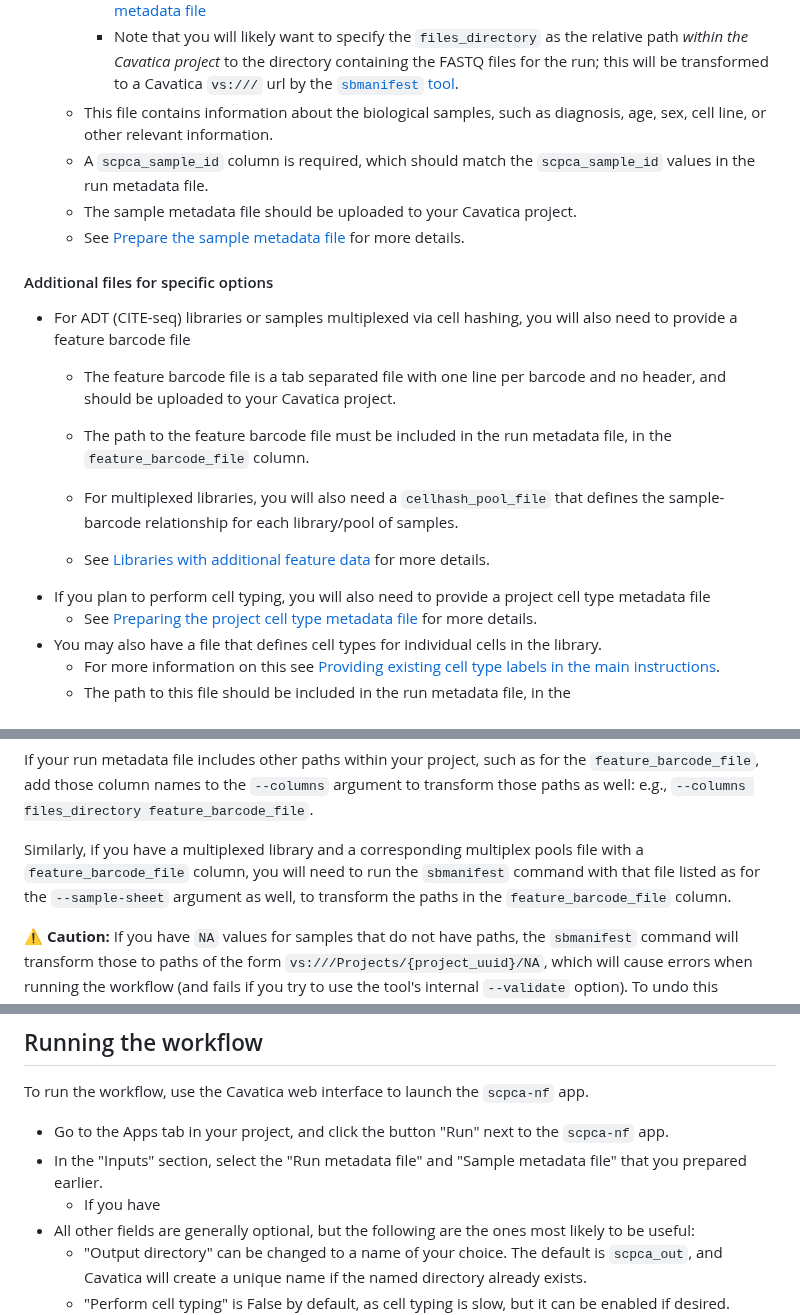
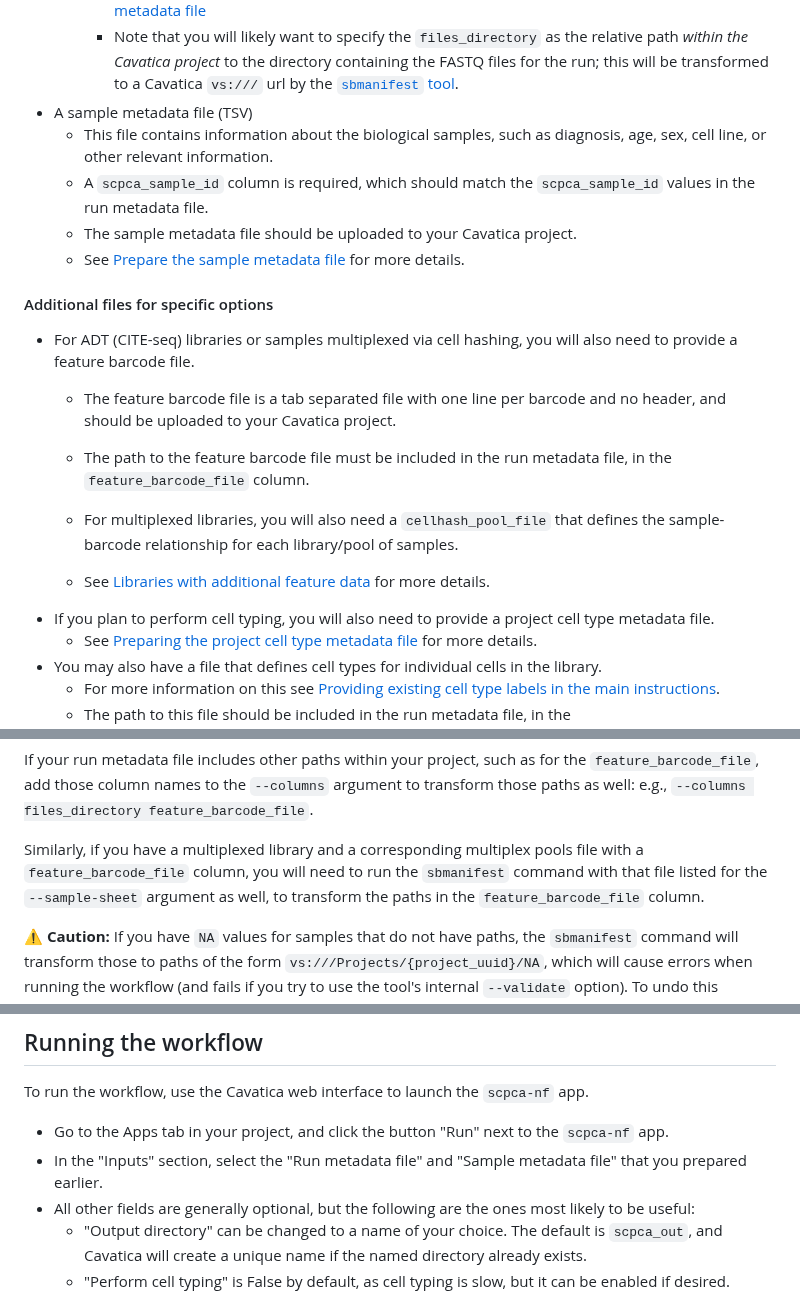
Before and after one commit to AlexsLemonade/scpca-nf, a Markdown page: cavatica-instructions.md, 3 parts joined by grey strips. Rendered like a GitHub page.

Commit message:
Apply suggestions from code review
Co-authored-by: Ally Hawkins <54039191+allyhawkins@users.noreply.github.com>

```diff
--- a/cavatica-instructions.md
+++ b/cavatica-instructions.md
@@ -44,6 +44,7 @@ For more detailed information about formatting, you should refer to [the main in
     - Required columns are: `scpca_run_id`, `scpca_library_id`, `scpca_sample_id`, `scpca_project_id`, `technology`, `assay_ontology_term_id`, `seq_unit`, `sample_reference`, and `files_directory`.
     - For a complete listing of the column requirements and contents see [Prepare the sample metadata file](external-instructions.md#prepare-the-run-metadata-file)
     - Note that you will likely want to specify the `files_directory` as the relative path _within the Cavatica project_ to the directory containing the FASTQ files for the run; this will be transformed to a Cavatica `vs:///` url by the [`sbmanifest` tool](#adding-cavatica-paths-to-metadata-files).
+- A sample metadata file (TSV)
   - This file contains information about the biological samples, such as diagnosis, age, sex, cell line, or other relevant information.
   - A `scpca_sample_id` column is required, which should match the `scpca_sample_id` values in the run metadata file.
   - The sample metadata file should be uploaded to your Cavatica project.
@@ -51,13 +52,13 @@ For more detailed information about formatting, you should refer to [the main in
 
 #### Additional files for specific options
 
-- For ADT (CITE-seq) libraries or samples multiplexed via cell hashing, you will also need to provide a feature barcode file
+- For ADT (CITE-seq) libraries or samples multiplexed via cell hashing, you will also need to provide a feature barcode file.
   - The feature barcode file is a tab separated file with one line per barcode and no header, and should be uploaded to your Cavatica project.
   - The path to the feature barcode file must be included in the run metadata file, in the `feature_barcode_file` column.
   - For multiplexed libraries, you will also need a `cellhash_pool_file` that defines the sample-barcode relationship for each library/pool of samples.
 
   - See [Libraries with additional feature data](https://github.com/AlexsLemonade/scpca-nf/blob/main/external-instructions.md#libraries-with-additional-feature-data-adt-or-cellhash) for more details.
-- If you plan to perform cell typing, you will also need to provide a project cell type metadata file
+- If you plan to perform cell typing, you will also need to provide a project cell type metadata file.
   - See [Preparing the project cell type metadata file](external-instructions.md#preparing-the-project-cell-type-metadata-file) for more details.
 - You may also have a file that defines cell types for individual cells in the library.
   - For more information on this see [Providing existing cell type labels in the main instructions](external-instructions.md#providing-existing-cell-type-labels).
@@ -82,7 +83,7 @@ sbmanifest \
 
 If your run metadata file includes other paths within your project, such as for the `feature_barcode_file`, add those column names to the `--columns` argument to transform those paths as well: e.g., `--columns files_directory feature_barcode_file`.
 
-Similarly, if you have a multiplexed library and a corresponding multiplex pools file with a `feature_barcode_file` column, you will need to run the `sbmanifest` command with that file listed as for the `--sample-sheet` argument as well, to transform the paths in the `feature_barcode_file` column.
+Similarly, if you have a multiplexed library and a corresponding multiplex pools file with a `feature_barcode_file` column, you will need to run the `sbmanifest` command with that file listed for the `--sample-sheet` argument as well, to transform the paths in the `feature_barcode_file` column.
 
 **⚠️ Caution:** If you have `NA` values for samples that do not have paths, the `sbmanifest` command will transform those to paths of the form `vs:///Projects/{project_uuid}/NA`, which will cause errors when running the workflow (and fails if you try to use the tool's internal `--validate` option).
 To undo this modification, you can use a command like the following to replace those paths with `NA` in the output file:
@@ -100,7 +101,6 @@ To run the workflow, use the Cavatica web interface to launch the `scpca-nf` app
 
 - Go to the Apps tab in your project, and click the button "Run" next to the `scpca-nf` app.
 - In the "Inputs" section, select the "Run metadata file" and "Sample metadata file" that you prepared earlier.
-  - If you have
 - All other fields are generally optional, but the following are the ones most likely to be useful:
   - "Output directory" can be changed to a name of your choice. The default is `scpca_out`, and Cavatica will create a unique name if the named directory already exists.
   - "Perform cell typing" is False by default, as cell typing is slow, but it can be enabled if desired.
```
